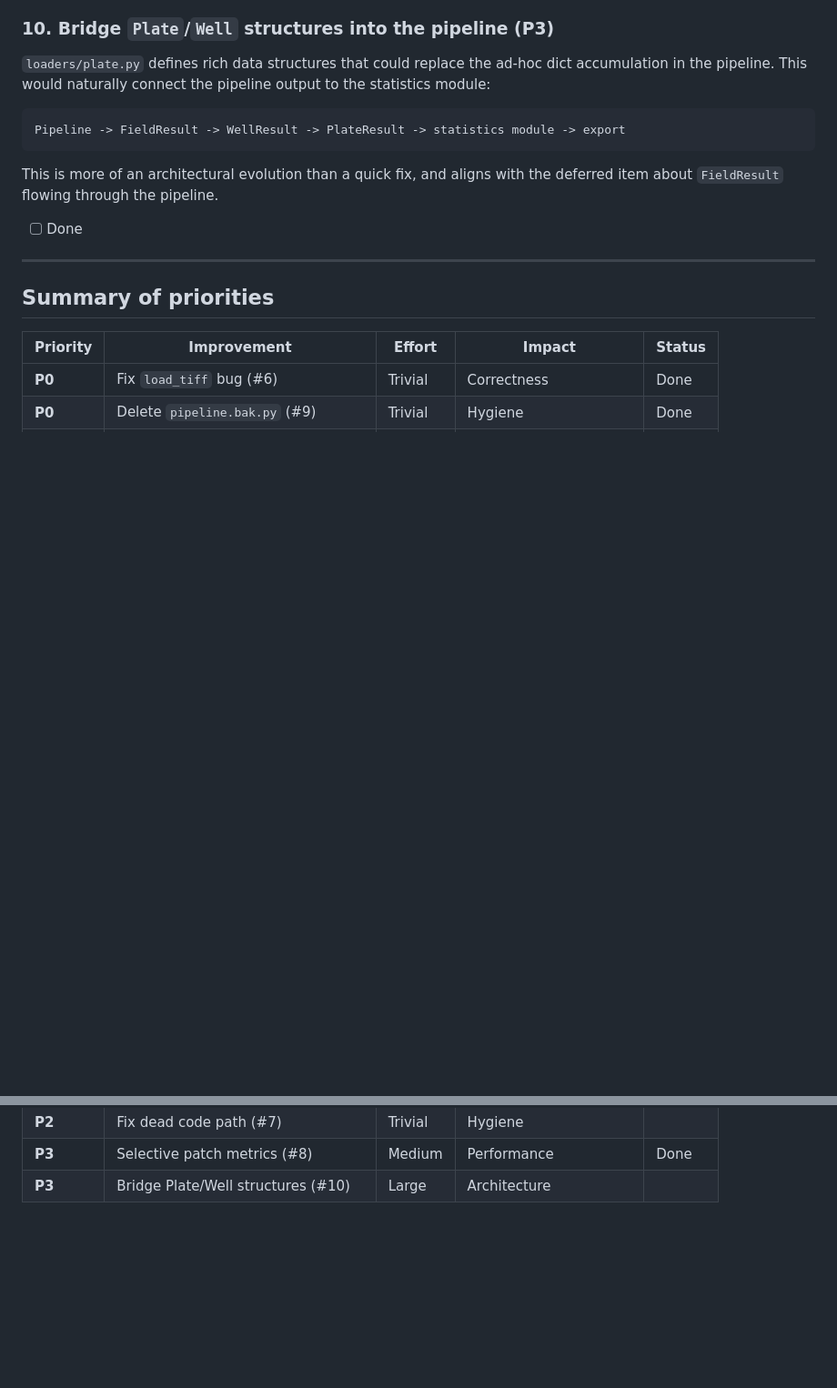
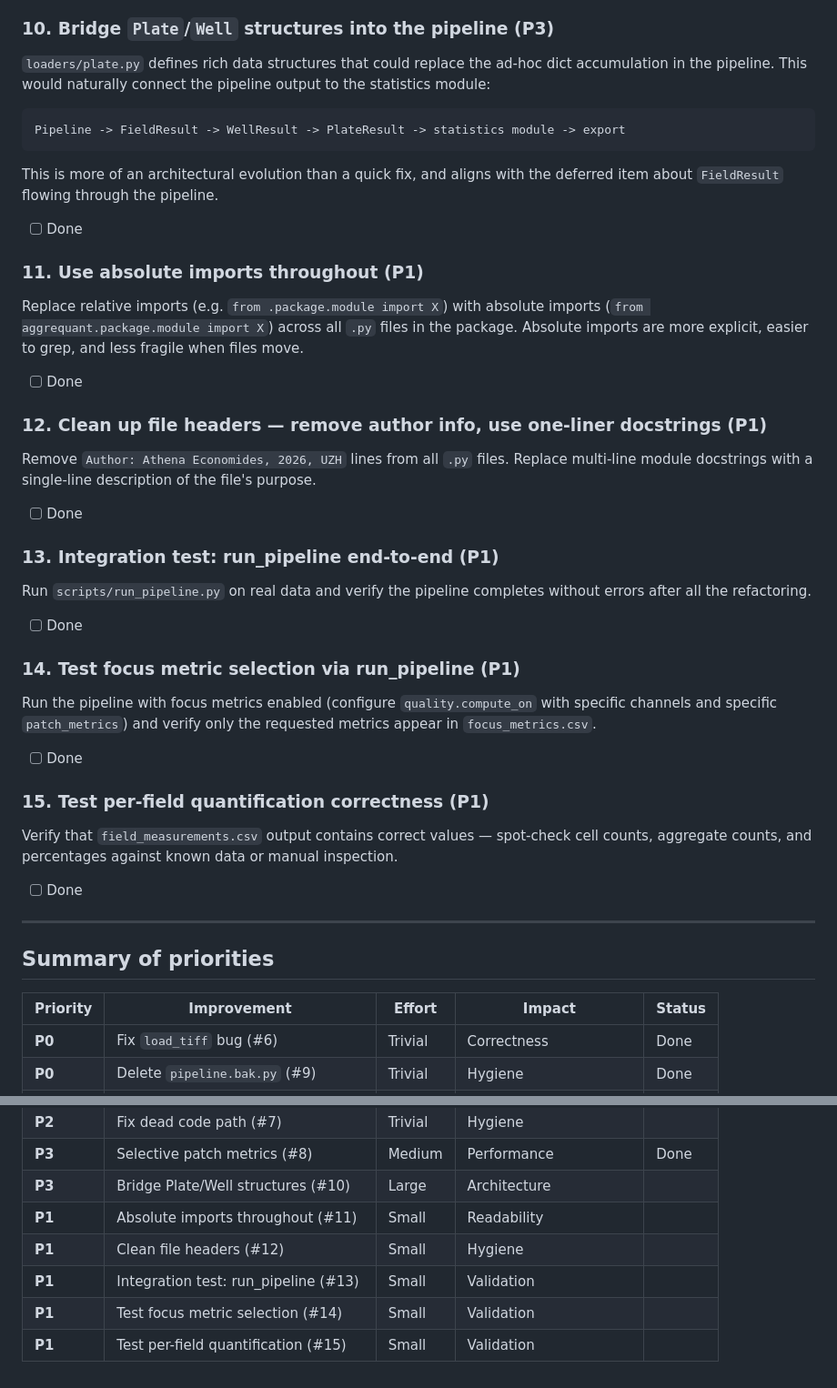
Before and after one commit to aecon/AggreQuant_v2.0, a Markdown page: devlog/Plan_2026-02-17.md, 2 parts joined by grey strips. Shown at 91% size. GitHub-like rendering; blank space fills up the shorter version.

Commit message:
Add items #11-#15 to today's plan

```diff
--- a/devlog/Plan_2026-02-17.md
+++ b/devlog/Plan_2026-02-17.md
@@ -235,6 +235,36 @@ This is more of an architectural evolution than a quick fix, and aligns with the
 
 - [ ] Done
 
+### 11. Use absolute imports throughout (P1)
+
+Replace relative imports (e.g. `from .package.module import X`) with absolute imports (`from aggrequant.package.module import X`) across all `.py` files in the package. Absolute imports are more explicit, easier to grep, and less fragile when files move.
+
+- [ ] Done
+
+### 12. Clean up file headers — remove author info, use one-liner docstrings (P1)
+
+Remove `Author: Athena Economides, 2026, UZH` lines from all `.py` files. Replace multi-line module docstrings with a single-line description of the file's purpose.
+
+- [ ] Done
+
+### 13. Integration test: run_pipeline end-to-end (P1)
+
+Run `scripts/run_pipeline.py` on real data and verify the pipeline completes without errors after all the refactoring.
+
+- [ ] Done
+
+### 14. Test focus metric selection via run_pipeline (P1)
+
+Run the pipeline with focus metrics enabled (configure `quality.compute_on` with specific channels and specific `patch_metrics`) and verify only the requested metrics appear in `focus_metrics.csv`.
+
+- [ ] Done
+
+### 15. Test per-field quantification correctness (P1)
+
+Verify that `field_measurements.csv` output contains correct values — spot-check cell counts, aggregate counts, and percentages against known data or manual inspection.
+
+- [ ] Done
+
 ---
 
 ## Summary of priorities
@@ -251,3 +281,8 @@ This is more of an architectural evolution than a quick fix, and aligns with the
 | **P2** | Fix dead code path (#7) | Trivial | Hygiene | |
 | **P3** | Selective patch metrics (#8) | Medium | Performance | Done |
 | **P3** | Bridge Plate/Well structures (#10) | Large | Architecture | |
+| **P1** | Absolute imports throughout (#11) | Small | Readability | |
+| **P1** | Clean file headers (#12) | Small | Hygiene | |
+| **P1** | Integration test: run_pipeline (#13) | Small | Validation | |
+| **P1** | Test focus metric selection (#14) | Small | Validation | |
+| **P1** | Test per-field quantification (#15) | Small | Validation | |
```
